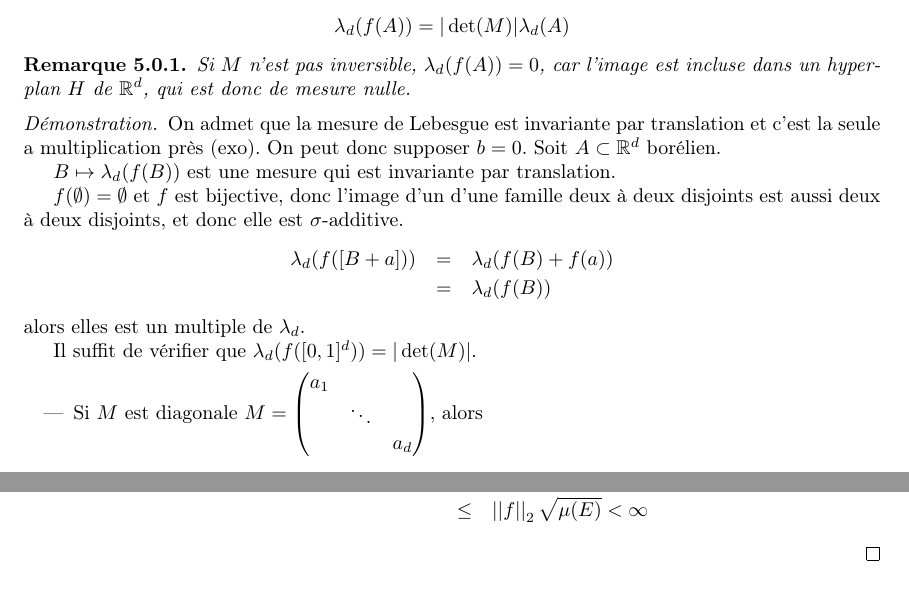
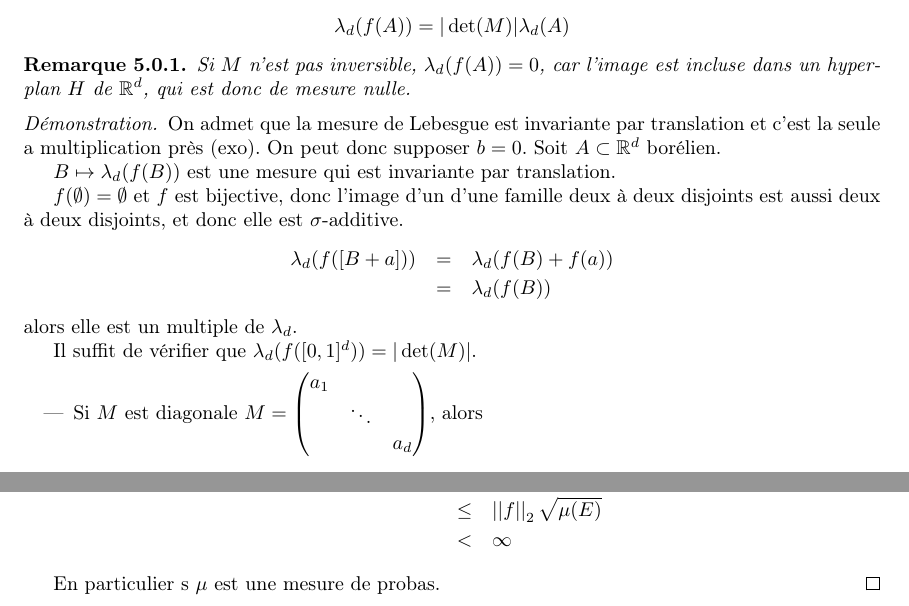
Before and after one commit to Yag000/integration-notes, a LaTeX document (integration-notes.tex, which reads contents/changement_variable/main.tex, contents/espace_l2/definition.tex): two parts of pages 29 and 31 of 31, joined at a grey line, cut so that both start at the same text. Compiled offline with pdfLaTeX.

Commit message:
fix: minor style corrections

```diff
--- a/contents/changement_variable/main.tex
+++ b/contents/changement_variable/main.tex
@@ -29,7 +29,7 @@
 		\lambda_d(f([B+a])) &=& \lambda_d(f(B) + f(a)) \\
 		&=& \lambda_d(f(B))
 	\end{eqnarray*}
-	alors elles est un multiple de $\lambda_d$.
+	alors elle est un multiple de $\lambda_d$.
 
 	Il suffit de vérifier que $\lambda_d(f([0,1]^d)) = |\det(M)|$.
 
--- a/contents/espace_l2/definition.tex
+++ b/contents/espace_l2/definition.tex
@@ -61,8 +61,11 @@
 \end{coro}
 
 \begin{proof}
-    \begin{eqnarray*}
-        \int \abs{f} d \mu \leq \int \abs{f}*1 d \mu &\leq& \sqrt{\int f^2 d \mu} \sqrt{\int 1^2 d \mu} \\
-                                                     & \leq & \norm{f}_2 \sqrt{\mu(E)} < \infty
-    \end{eqnarray*}
+	\begin{eqnarray*}
+		\int \abs{f} d \mu \leq \int \abs{f}*1 d \mu &\leq& \sqrt{\int f^2 d \mu} \sqrt{\int 1^2 d \mu} \\
+		& \leq & \norm{f}_2 \sqrt{\mu(E)} \\
+		& < & \infty
+	\end{eqnarray*}
+
+	En particulier s $\mu$ est une mesure de probas.
 \end{proof}
```
Also changed, not shown: contents/mesures_produits/fubini.tex (+2 -2 lines).
